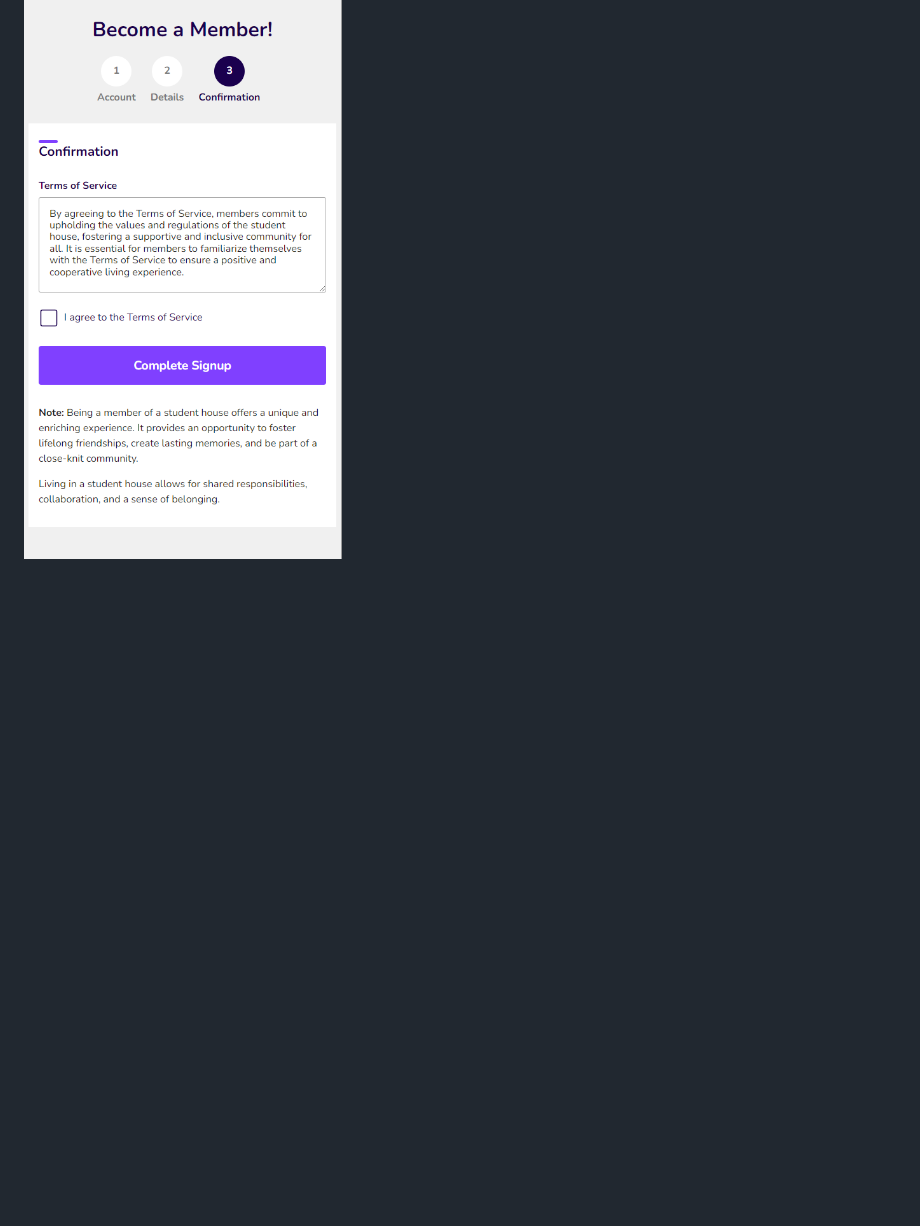
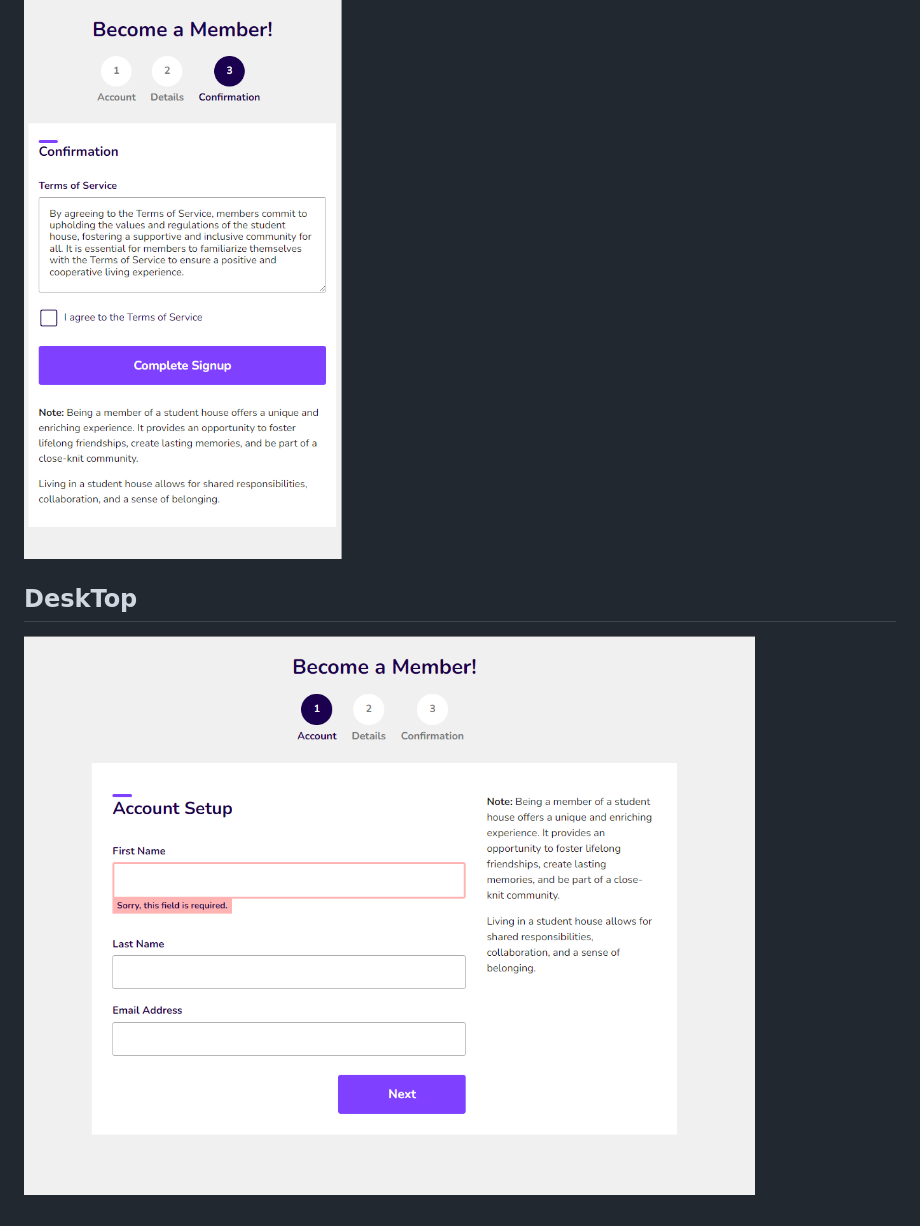
Before and after one commit to MastooraTurkmen/Sign-up-form, a Markdown page: README.md, the part around the change. Drawn GitHub-style; pictures changed too: DeskTop-1.png (added); blank space fills up the shorter version.

Commit message:
sign up

```diff
--- a/README.md
+++ b/README.md
@@ -20,3 +20,7 @@ Being a member of a student house offers a unique and enriching experience.
 ![Alt text](Mobile-2.png)
 
 ![Alt text](Mobile-3.png)
+
+## DeskTop
+
+![Alt text](DeskTop-1.png)
```
